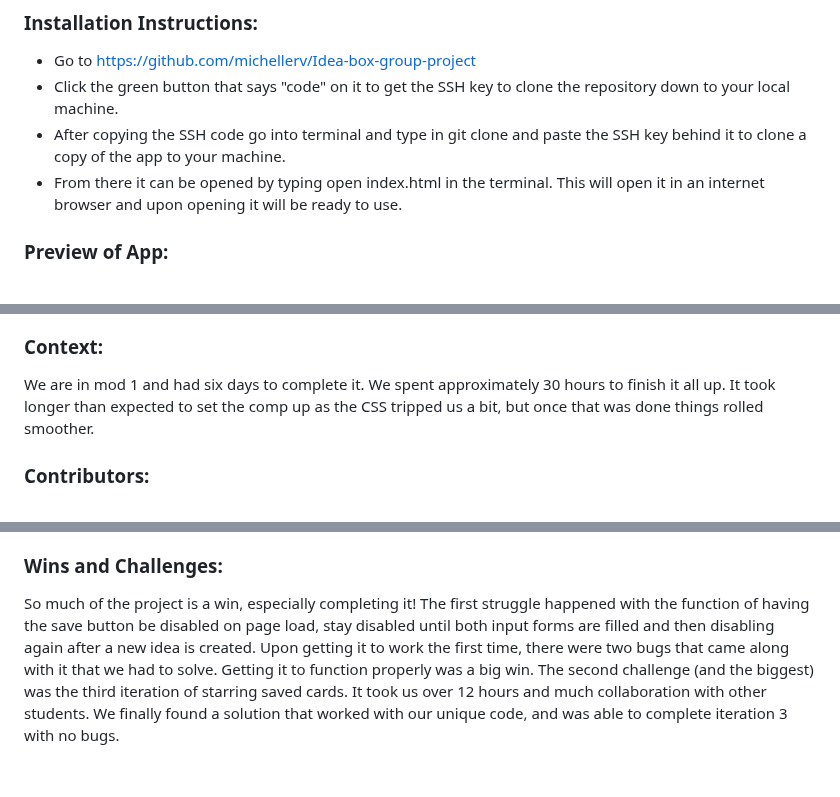
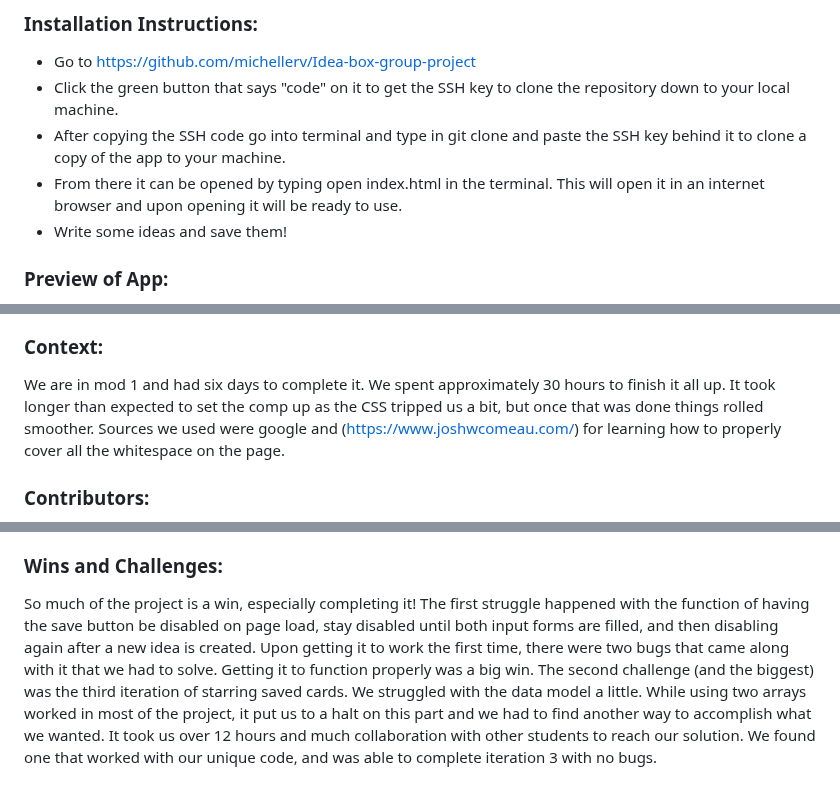
Before and after one commit to michellerv/Idea-box-group-project, a Markdown page: README.md, 3 parts joined by grey strips. GitHub-like rendering.

Commit message:
docs:complete read me with working gif

```diff
--- a/README.md
+++ b/README.md
@@ -8,5 +8,6 @@ We built a fully functional website that allows users to create new ideas with a
   - Click the green button that says "code" on it to get the SSH key to clone the repository down  to your local machine.
   - After copying the SSH code go into terminal and type in git clone and paste the SSH key behind it to clone a copy of the app to your machine.
   - From there it can be opened by typing open index.html in the terminal. This will open it in an internet browser and upon opening it will be ready to use.
+  - Write some ideas and save them!
 
 ### Preview of App:
@@ -14,6 +15,6 @@ We built a fully functional website that allows users to create new ideas with a
 
 ### Context:
-We are in mod 1 and had six days to complete it. We spent approximately 30 hours to finish it all up. It took longer than expected to set the comp up as the CSS tripped us a bit, but once that was done things rolled smoother.
+We are in mod 1 and had six days to complete it. We spent approximately 30 hours to finish it all up. It took longer than expected to set the comp up as the CSS tripped us a bit, but once that was done things rolled smoother. Sources we used were google and (https://www.joshwcomeau.com/) for learning how to properly cover all the whitespace on the page.
 
 ### Contributors:
 - [Prissilla Escobar](https://github.com/prissilla-escobar) - 2305 FE Mod 1 student at Turing -  School for Software and Design
@@ -24,4 +25,4 @@ We are in mod 1 and had six days to complete it. We spent approximately 30 hours
 The major learning goals for this project were to show an understanding of how to write clean HTML, CSS and Javascript. We were expected to match the comp as close as possible. We needed to demonstrate our understanding of how to separate the data model from the DOM and appropriately update the data model first and then the DOM. This project let us practice incorporating and iterating over arrays to filter out what we wanted to display and at what time. Our code needed to be dry and written as such a way to strive towards single responsibility principle and purity. Practice problem solving complex problems and apply newly discovered information.
 
 ### Wins and Challenges:
-So much of the project is a win, especially completing it! The first struggle happened with the function of having the save button be disabled on page load, stay disabled until both input forms are filled and then disabling again after a new idea is created. Upon getting it to work the first time, there were two bugs that came along with it that we had to solve. Getting it to function properly was a big win. The second challenge (and the biggest) was the third iteration of starring saved cards. It took us over 12 hours and much collaboration with other students. We finally found a solution that worked with our unique code, and was able to complete iteration 3 with no bugs.
+So much of the project is a win, especially completing it! The first struggle happened with the function of having the save button be disabled on page load, stay disabled until both input forms are filled, and then disabling again after a new idea is created. Upon getting it to work the first time, there were two bugs that came along with it that we had to solve. Getting it to function properly was a big win. The second challenge (and the biggest) was the third iteration of starring saved cards. We struggled with the data model a little. While using two arrays worked in most of the project, it put us to a halt on this part and we had to find another way to accomplish what we wanted. It took us over 12 hours and much collaboration with other students to reach our solution. We found one that worked with our unique code, and was able to complete iteration 3 with no bugs.
```
Also changed, not shown: other parts of README.md (+1 -1 lines).
